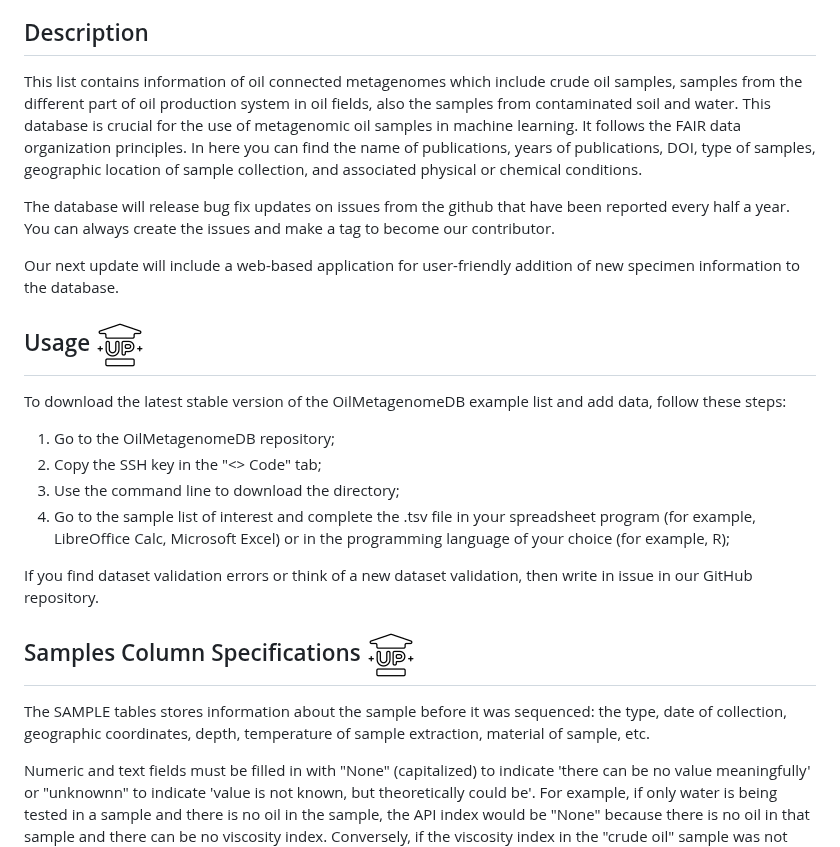
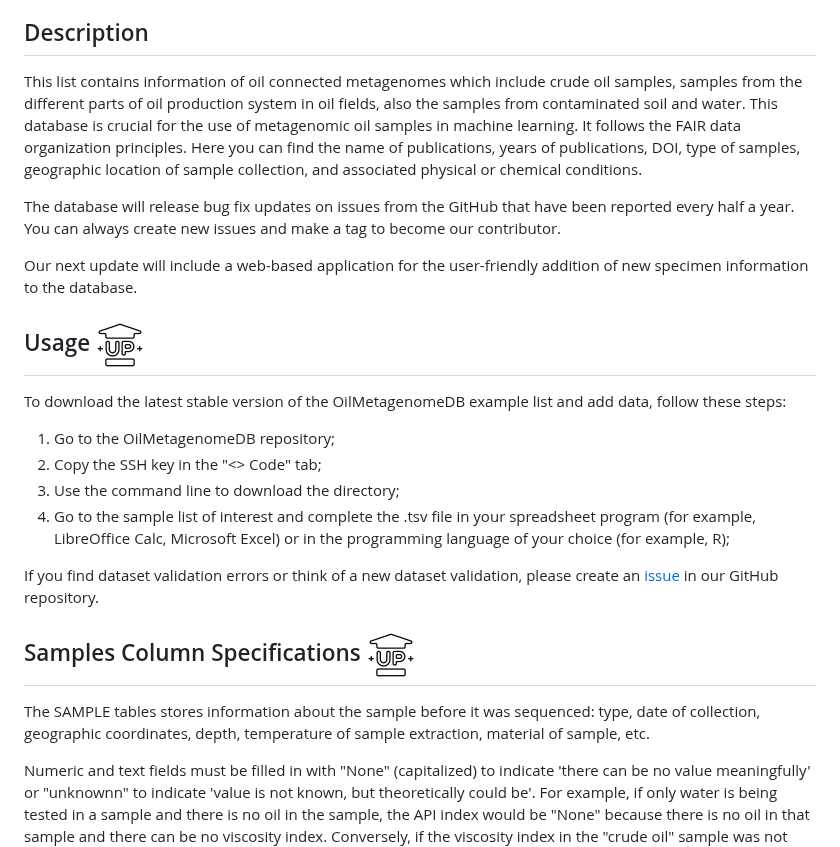
Before and after one commit to vlngf/OilMetagenomesDB, a Markdown page: README.md, the part around the change. Rendered like a GitHub page.

```diff
--- a/README.md
+++ b/README.md
@@ -31,12 +31,12 @@ Community <img src="https://github.githubassets.com/images/icons/emoji/octocat.p
 + [Anknowlegments](#anknowlegments)
 
 ## Description
-This list contains information of oil connected metagenomes which include crude oil samples, samples from the different part of oil production system in oil fields, also the samples from contaminated soil and water. This database is crucial for the use of metagenomic oil samples in machine learning. It follows the FAIR data organization principles. In here you can find the name of publications, years of publications, DOI, type of samples, geographic location of sample collection, and associated physical or chemical conditions.
+This list contains information of oil connected metagenomes which include crude oil samples, samples from the different parts of oil production system in oil fields, also the samples from contaminated soil and water. This database is crucial for the use of metagenomic oil samples in machine learning. It follows the FAIR data organization principles. Here you can find the name of publications, years of publications, DOI, type of samples, geographic location of sample collection, and associated physical or chemical conditions.
 
 
-The database will release bug fix updates on issues from the github that have been reported every half a year. You can always create the issues and make a tag to become our contributor.
+The database will release bug fix updates on issues from the GitHub that have been reported every half a year. You can always create new issues and make a tag to become our contributor.
 
-Our next update will include a web-based application for user-friendly addition of new specimen information to the database.
+Our next update will include a web-based application for the user-friendly addition of new specimen information to the database.
 
 <span id="usage"></span>
 ## Usage [![Up](assets/image/git_img_up.png)](#top)
@@ -46,12 +46,12 @@ To download the latest stable version of the OilMetagenomeDB example list and ad
 3. Use the command line to download the directory;
 4. Go to the sample list of interest and complete the .tsv file in your spreadsheet program (for example, LibreOffice Calc, Microsoft Excel) or in the programming language of your choice (for example, R);
 
-If you find dataset validation errors or think of a new dataset validation, then write in issue in our GitHub repository.
+If you find dataset validation errors or think of a new dataset validation, please create an [issue](https://github.com/agni-bioinformatics-lab/OilMetagenomesDB/issues) in our GitHub repository.
 
 <span id="samples-column-specifications"></span>
 ## Samples Column Specifications [![Up](assets/image/git_img_up.png)](#top)
 
-The SAMPLE tables stores information about the sample before it was sequenced: the type, date of collection, geographic coordinates, depth, temperature of sample extraction, material of sample, etc.
+The SAMPLE tables stores information about the sample before it was sequenced: type, date of collection, geographic coordinates, depth, temperature of sample extraction, material of sample, etc.
 
 Numeric and text fields must be filled in with "None" (capitalized) to indicate 'there can be no value meaningfully' or "unknownn" to indicate 'value is not known, but theoretically could be'. For example, if only water is being tested in a sample and there is no oil in the sample, the API index would be "None" because there is no oil in that sample and there can be no viscosity index. Conversely, if the viscosity index in the "crude oil" sample was not measured, then the API column should be set to "unknown".
 
```
